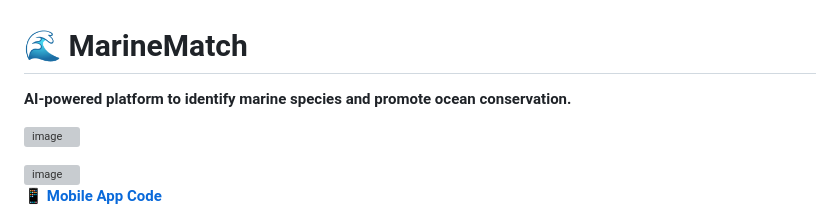
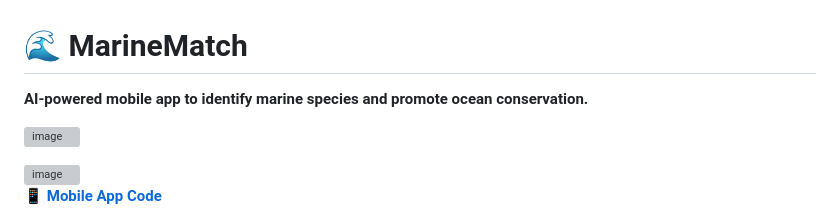
Before and after one commit to dkaty123/MarineMatchWeb, a Markdown page: README.md, the part around the change. GitHub-like rendering; grey boxes are pictures that could not be loaded.

```diff
--- a/README.md
+++ b/README.md
@@ -1,5 +1,5 @@
 # 🌊 MarineMatch
-**AI-powered platform to identify marine species and promote ocean conservation.**
+**AI-powered mobile app to identify marine species and promote ocean conservation.**
 
  ![image](https://github.com/user-attachments/assets/8a8a0f33-7e51-4813-b9d9-32408ef739a5)
 
```
